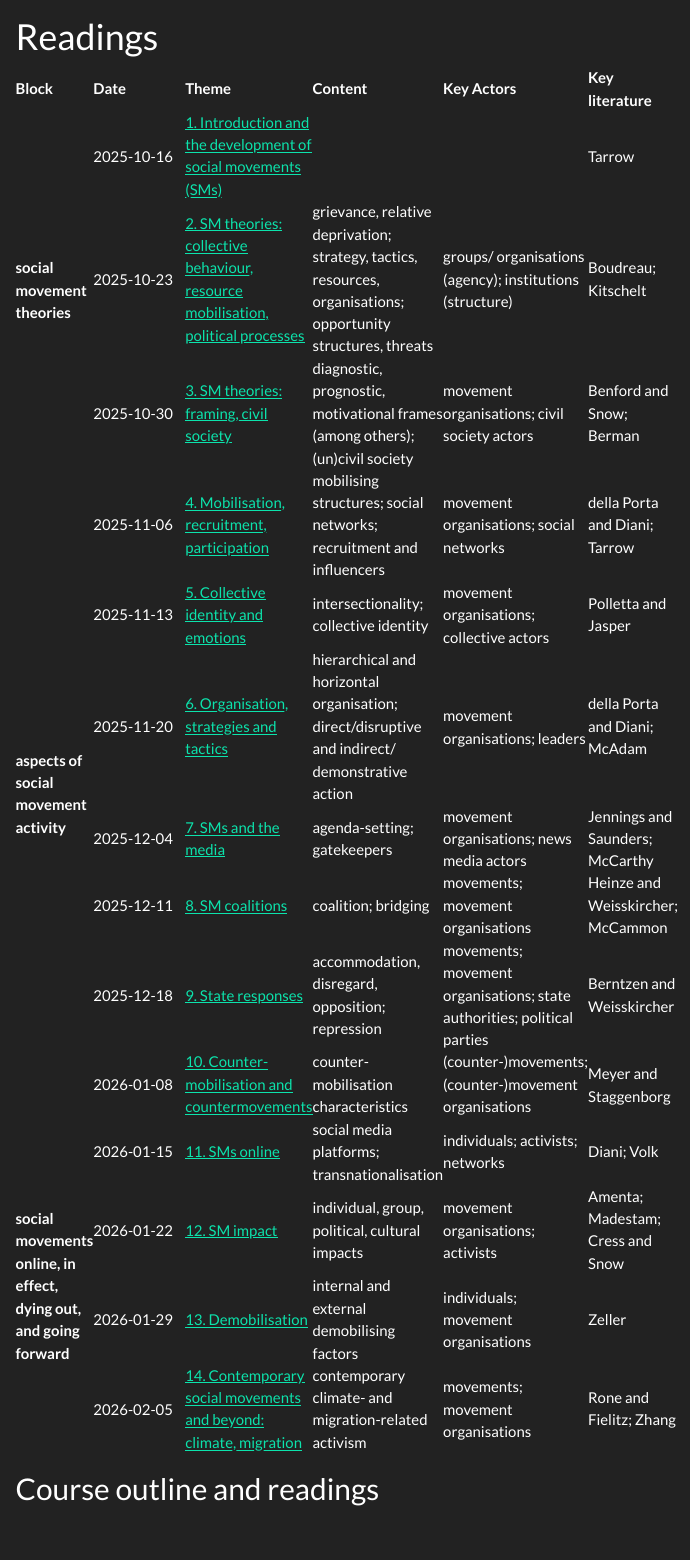
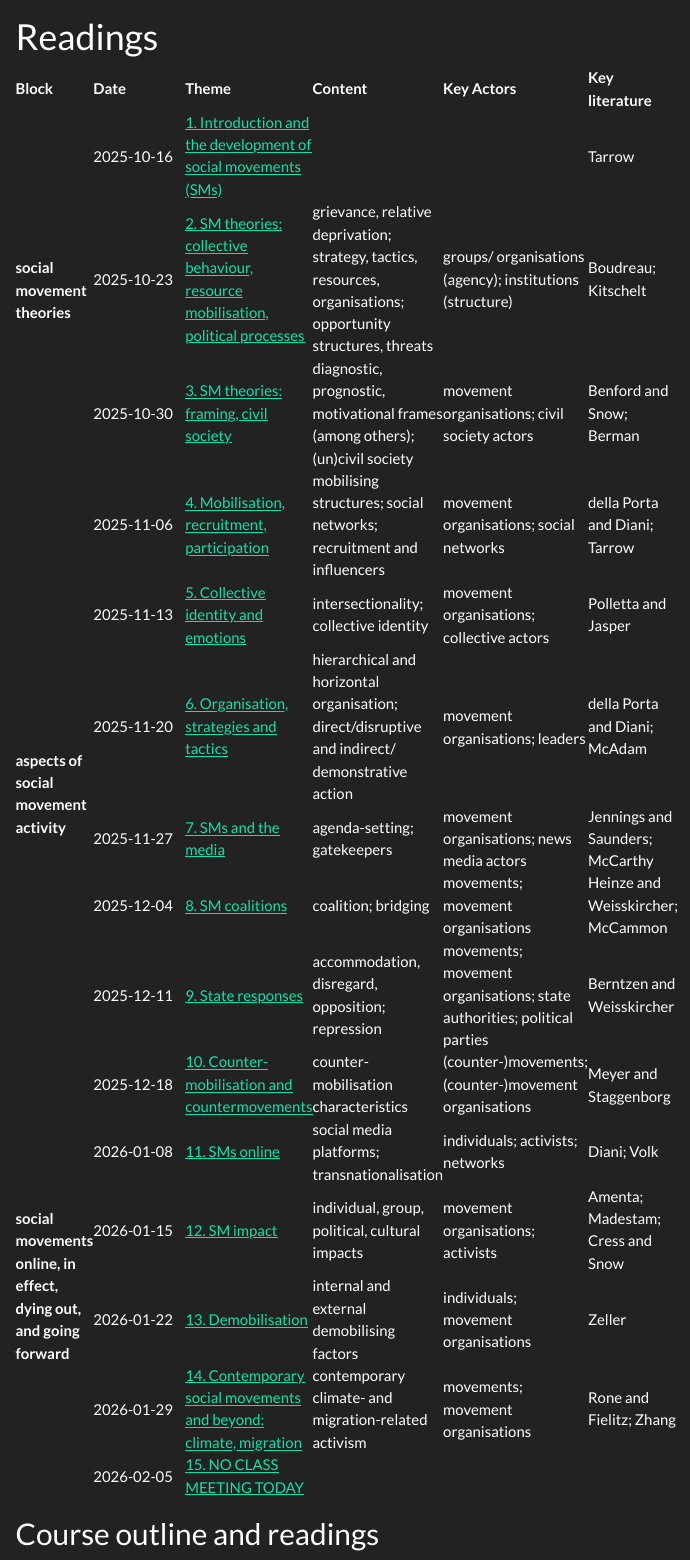
Before and after one commit to michaelczeller/course-sm, a Quarto document (schedule/index.qmd): the page in a window 1100 px wide, from its top. Rendered offline with R 4.5, knitr and Pandoc in place of Quarto, with nearby package versions; some code elsewhere in the file could not run offline; menus at the side of the page are left out.

Commit message:
schedule fixes

````diff
--- a/schedule/index.qmd
+++ b/schedule/index.qmd
@@ -87,7 +87,7 @@ library(lubridate) # for submission date of assignments
 #Days of the week that the course meets. Must be full day name in quotes.
 Days <- c("Thursday")
 #Semester start date for classes as YYYY/M/D.
-SemesterStart <- as.Date("2025/10/16")
+SemesterStart <- as.Date("2025/10/15")
 #Semester end date for classes as YYYY/M/D.
 SemesterEnd <- as.Date("2026/2/7")
 #Fall break start and stop date.
@@ -116,7 +116,7 @@ SemesterDays <-
 Holidays <-
   c(as.Date(holiday(
     year = getRmetricsOptions("currentYear"),
-    Holiday = c("USLaborDay", "USThanksgivingDay", "USMLKingsBirthday")
+    Holiday = c("USLaborDay", "USMLKingsBirthday")
   )), WinterBreak)
 #Create a list of semester days excluding holidays.
 SemesterDays <- SemesterDays[!SemesterDays %in% Holidays]
@@ -147,41 +147,14 @@ Lecture_Topic <- c("Introduction and the development of social movements (SMs)",
                    "SMs online", # Class 11
                    "SM impact", # Class 12
                    "Demobilisation", # Class 13
-                   "Contemporary social movements and beyond: climate, migration") # Class 14
-                   # "NO CLASS MEETING TODAY") # Class 15"
-
-
-links <- c("#class1","#class2","#class3","#class4","#class5","#class6","#class7","#class8","#class9","#class10","#class11","#class12","#class13","#class14")
+                   "Contemporary social movements and beyond: climate, migration", # Class 14
+                   "NO CLASS MEETING TODAY") # Class 15"
+
+
+links <- c("#class1","#class2","#class3","#class4","#class5","#class6","#class7","#class8","#class9","#class10","#class11","#class12","#class13","#class14","#class15")
 
 MeetingDays <- bind_cols(MeetingDays, Lecture = Lecture_Topic)
-#### Grade table ####
-Grades <- tribble( ~ Grade,
-                   ~ Range,
-                   "A",
-                   "90-100",
-                   "B",
-                   "80-89",
-                   "C",
-                   "70-79",
-                   "D",
-                   "60-69",
-                   "F",
-                   "< 60")
-####Assignment weight table####
-Weights <- tribble(
-                    ~ Item,
-                    ~ Weight,
-                    "Writing scaffolding",
-                    "20 %",
-                    "Semester Project",
-                    "25 %",
-                    "Labratory Assignments",
-                    "20 %",
-                    "Midterm Exam",
-                    "15 %",
-                    "Final Exam",
-                    "20 %"
-                  )
+
 ```
 
 
@@ -199,7 +172,7 @@ library(dplyr)
 library(kableExtra)
 
 plan <- data.frame(
-  block=c("social movement theories", "social movement theories", "social movement theories", "aspects of social movement activity", "aspects of social movement activity", "aspects of social movement activity", "aspects of social movement activity", "aspects of social movement activity", "aspects of social movement activity", "aspects of social movement activity", "social movements online, in effect, dying out, and going forward", "social movements online, in effect, dying out, and going forward", "social movements online, in effect, dying out, and going forward", "social movements online, in effect, dying out, and going forward"),
+  block=c("social movement theories", "social movement theories", "social movement theories", "aspects of social movement activity", "aspects of social movement activity", "aspects of social movement activity", "aspects of social movement activity", "aspects of social movement activity", "aspects of social movement activity", "aspects of social movement activity", "social movements online, in effect, dying out, and going forward", "social movements online, in effect, dying out, and going forward", "social movements online, in effect, dying out, and going forward", "social movements online, in effect, dying out, and going forward", " "),
   theme=c("1. Introduction and the development of social movements (SMs)", # Class 1 - (Tarrows intro and chapter 1)
           "2. SM theories: collective behaviour, resource mobilisation, political processes", # Class 2
           "3. SM theories: framing, civil society", # Class 3
@@ -213,10 +186,10 @@ plan <- data.frame(
           "11. SMs online", # Class 11
           "12. SM impact", # Class 12
           "13. Demobilisation", # Class 13
-          "14. Contemporary social movements and beyond: climate, migration"),
-  content=c("","grievance, relative deprivation; strategy, tactics, resources, organisations; opportunity structures, threats", "diagnostic, prognostic, motivational frames (among others); (un)civil society", "mobilising structures; social networks; recruitment and influencers", "intersectionality; collective identity", "hierarchical and horizontal organisation; direct/disruptive and indirect/ demonstrative action", "agenda-setting; gatekeepers", "coalition; bridging", "accommodation, disregard, opposition; repression", "counter-mobilisation characteristics", "social media platforms; transnationalisation", "individual, group, political, cultural impacts", "internal and external demobilising factors", "contemporary climate- and migration-related activism"),
-  actors=c("","groups/ organisations (agency); institutions (structure)", "movement organisations; civil society actors", "movement organisations; social networks", "movement organisations; collective actors", "movement organisations; leaders", "movement organisations; news media actors", "movements; movement organisations", "movements; movement organisations; state authorities; political parties", "(counter-)movements; (counter-)movement organisations", "individuals; activists; networks", "movement organisations; activists", "individuals; movement organisations", "movements; movement organisations"),
-  literature=c("Tarrow","Boudreau; Kitschelt", "Benford and Snow; Berman", "della Porta and Diani; Tarrow", "Polletta and Jasper", "della Porta and Diani; McAdam", "Jennings and Saunders; McCarthy", "Heinze and Weisskircher; McCammon", "Berntzen and Weisskircher", "Meyer and Staggenborg", "Diani; Volk", "Amenta; Madestam; Cress and Snow", "Zeller", "Rone and Fielitz; Zhang")
+          "14. Contemporary social movements and beyond: climate, migration", "15. NO CLASS MEETING TODAY"),
+  content=c("","grievance, relative deprivation; strategy, tactics, resources, organisations; opportunity structures, threats", "diagnostic, prognostic, motivational frames (among others); (un)civil society", "mobilising structures; social networks; recruitment and influencers", "intersectionality; collective identity", "hierarchical and horizontal organisation; direct/disruptive and indirect/ demonstrative action", "agenda-setting; gatekeepers", "coalition; bridging", "accommodation, disregard, opposition; repression", "counter-mobilisation characteristics", "social media platforms; transnationalisation", "individual, group, political, cultural impacts", "internal and external demobilising factors", "contemporary climate- and migration-related activism", " "),
+  actors=c("","groups/ organisations (agency); institutions (structure)", "movement organisations; civil society actors", "movement organisations; social networks", "movement organisations; collective actors", "movement organisations; leaders", "movement organisations; news media actors", "movements; movement organisations", "movements; movement organisations; state authorities; political parties", "(counter-)movements; (counter-)movement organisations", "individuals; activists; networks", "movement organisations; activists", "individuals; movement organisations", "movements; movement organisations", " "),
+  literature=c("Tarrow","Boudreau; Kitschelt", "Benford and Snow; Berman", "della Porta and Diani; Tarrow", "Polletta and Jasper", "della Porta and Diani; McAdam", "Jennings and Saunders; McCarthy", "Heinze and Weisskircher; McCammon", "Berntzen and Weisskircher", "Meyer and Staggenborg", "Diani; Volk", "Amenta; Madestam; Cress and Snow", "Zeller", "Rone and Fielitz; Zhang", " ")
   # KlausurConnection=c()
 )
 
````
Also changed, not shown: index.qmd (+4 -4 lines), syllabus/index.qmd (+4 -4 lines), docs/search.json, schedule/index.qmd (2 more changed lines), 3 other files.
